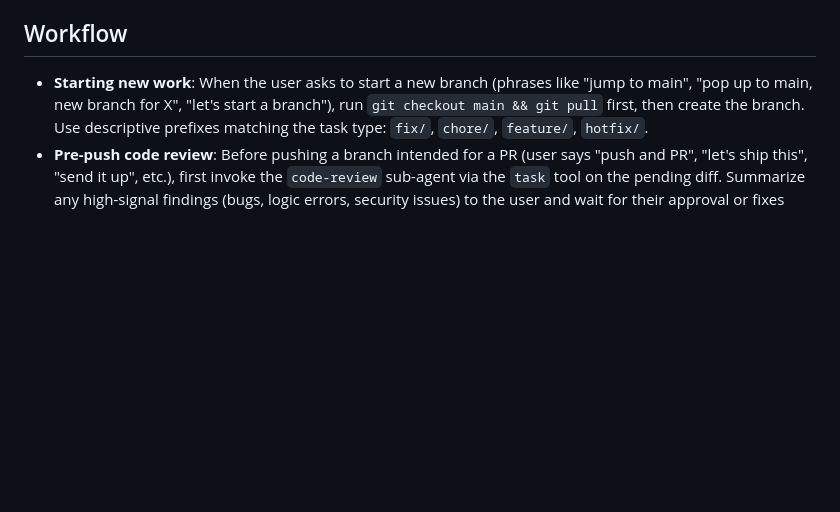
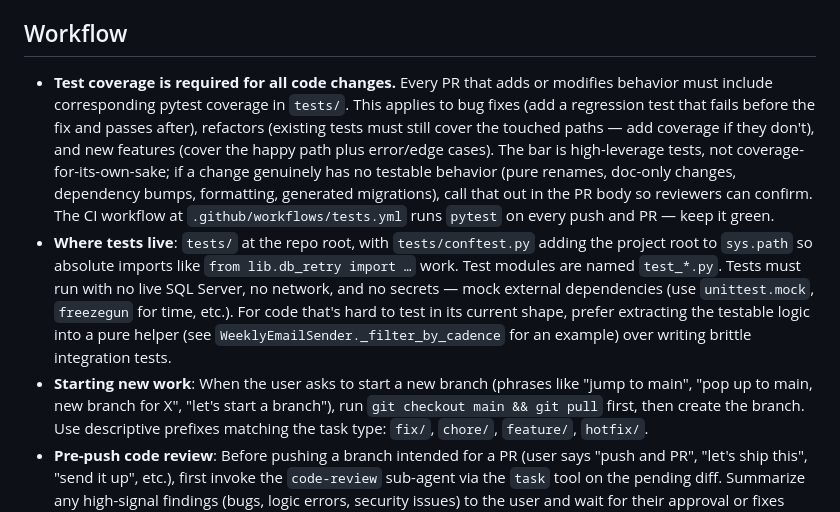
Before and after one commit to cbattlegear/fabric-roadmap-gps, a Markdown page: .github/copilot-instructions.md, the part around the change. GitHub-like rendering; blank space fills up the shorter version.

Commit message:
Copilot instructions: require test coverage on all code changes
Adds two bullets at the top of the Workflow section:

- Every PR with behavior changes must include pytest coverage; doc/rename/format/generated-migration PRs are exempt and should call that out in the body. Keep the Tests CI workflow green.

- Tests live in tests/ with conftest.py path setup, must run without live DB / network / secrets, and refactor for testability over brittle integration tests when needed.

Co-authored-by: Copilot <223556219+Copilot@users.noreply.github.com>

```diff
--- a/.github/copilot-instructions.md
+++ b/.github/copilot-instructions.md
@@ -71,6 +71,8 @@ alembic revision --autogenerate -m "description"
 
 ## Workflow
 
+- **Test coverage is required for all code changes.** Every PR that adds or modifies behavior must include corresponding pytest coverage in `tests/`. This applies to bug fixes (add a regression test that fails before the fix and passes after), refactors (existing tests must still cover the touched paths — add coverage if they don't), and new features (cover the happy path plus error/edge cases). The bar is high-leverage tests, not coverage-for-its-own-sake; if a change genuinely has no testable behavior (pure renames, doc-only changes, dependency bumps, formatting, generated migrations), call that out in the PR body so reviewers can confirm. The CI workflow at `.github/workflows/tests.yml` runs `pytest` on every push and PR — keep it green.
+- **Where tests live**: `tests/` at the repo root, with `tests/conftest.py` adding the project root to `sys.path` so absolute imports like `from lib.db_retry import …` work. Test modules are named `test_*.py`. Tests must run with no live SQL Server, no network, and no secrets — mock external dependencies (use `unittest.mock`, `freezegun` for time, etc.). For code that's hard to test in its current shape, prefer extracting the testable logic into a pure helper (see `WeeklyEmailSender._filter_by_cadence` for an example) over writing brittle integration tests.
 - **Starting new work**: When the user asks to start a new branch (phrases like "jump to main", "pop up to main, new branch for X", "let's start a branch"), run `git checkout main && git pull` first, then create the branch. Use descriptive prefixes matching the task type: `fix/`, `chore/`, `feature/`, `hotfix/`.
 - **Pre-push code review**: Before pushing a branch intended for a PR (user says "push and PR", "let's ship this", "send it up", etc.), first invoke the `code-review` sub-agent via the `task` tool on the pending diff. Summarize any high-signal findings (bugs, logic errors, security issues) to the user and wait for their approval or fixes before proceeding to push. Skip this for trivial doc-only changes when the user asks for a fast path.
 - **Creating PRs with `gh`**: This repo is developed on Windows/PowerShell. Always write the PR body to a file and pass `--body-file <path>` to `gh pr create` and `gh pr edit`. Never use inline `--body "..."` — PowerShell strips backticks and interprets `\r`/`\f`/`\v`/`\e`/`\n` sequences, which garbles filenames and variable names in the rendered markdown (e.g., `fetch` → `etch`, `refresh` → `\r` + `efresh`). A temp file under the session workspace works well.
```
